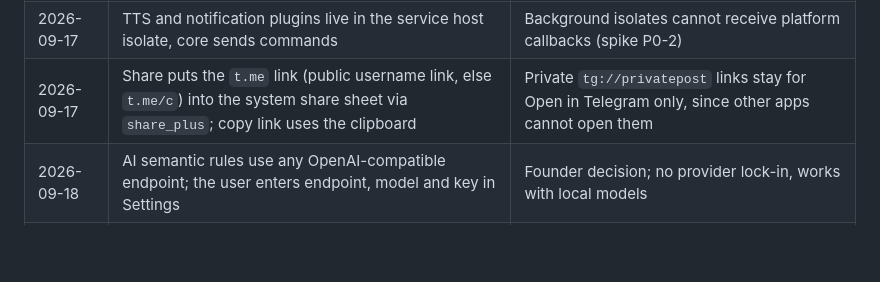
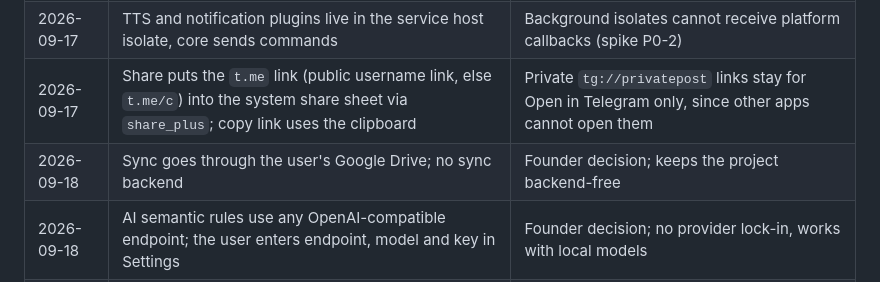
Before and after one commit to drumslave-git/telegram-feed, a Markdown page: docs/ARCHITECTURE.md, the part around the change. Drawn GitHub-style; blank space fills up the shorter version.

Commit message:
docs(plan): P4-1 is sync through Google Drive, no backend
Co-Authored-By: Claude Fable 5.1 <noreply@anthropic.com>

```diff
--- a/docs/ARCHITECTURE.md
+++ b/docs/ARCHITECTURE.md
@@ -261,6 +261,7 @@ Each spike is a throwaway branch with a written outcome in `docs/spikes/`.
 | 2026-09-17 | Foreground service type `specialUse` | Android 15+ caps `dataSync` at 6 h/day (spike P0-2) |
 | 2026-09-17 | TTS and notification plugins live in the service host isolate, core sends commands | Background isolates cannot receive platform callbacks (spike P0-2) |
 | 2026-09-17 | Share puts the `t.me` link (public username link, else `t.me/c`) into the system share sheet via `share_plus`; copy link uses the clipboard | Private `tg://privatepost` links stay for Open in Telegram only, since other apps cannot open them |
+| 2026-09-18 | Sync goes through the user's Google Drive; no sync backend | Founder decision; keeps the project backend-free |
 | 2026-09-18 | AI semantic rules use any OpenAI-compatible endpoint; the user enters endpoint, model and key in Settings | Founder decision; no provider lock-in, works with local models |
 | 2026-09-18 | Keyword pre-filter of an AI rule is optional per rule, with a warning when empty | Founder decision; the user trades coverage against cost and privacy |
 | 2026-09-18 | A semantic check that fails skips that rule for that post, quietly | Founder decision; no retries, no fallback alerts, other rules still fire |
```
Also changed, not shown: docs/PLAN.md (+2 -2 lines), docs/SPEC.md (+2 -2 lines).
